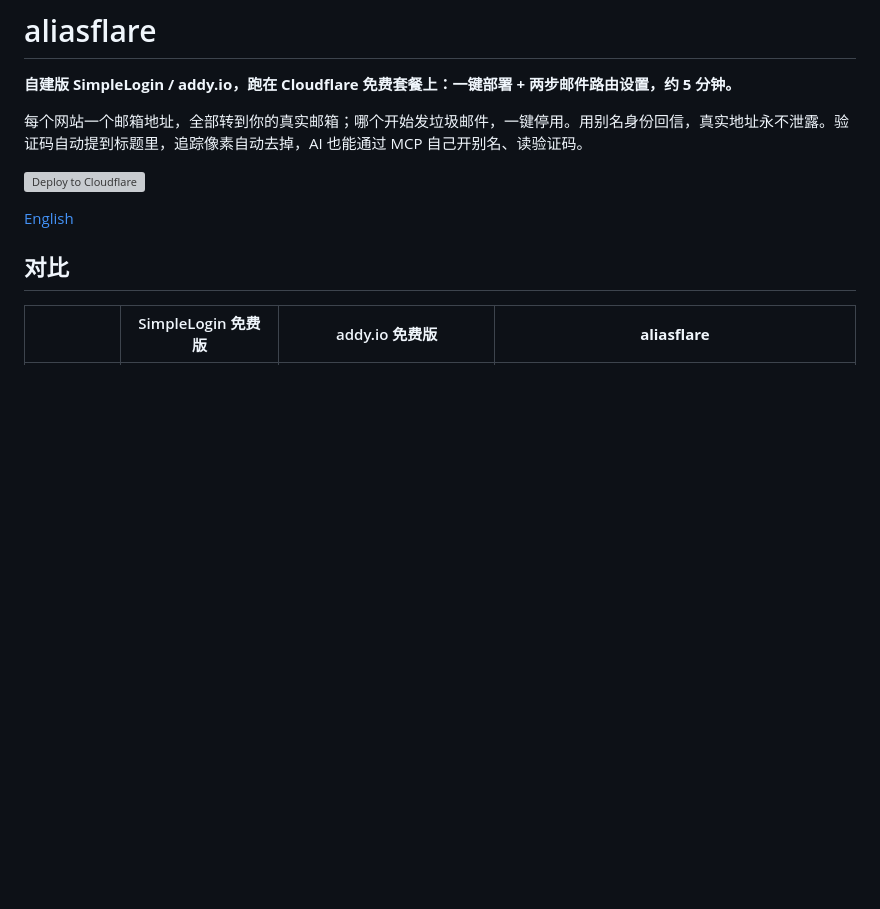
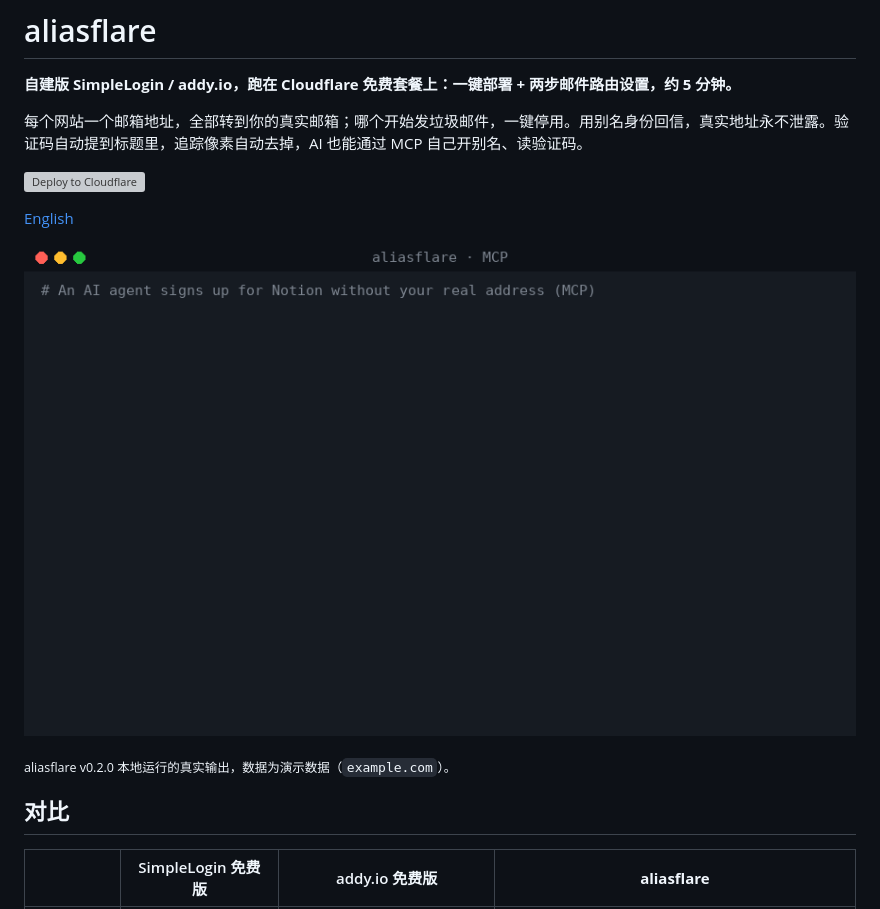
Before and after one commit to charleswei118/aliasflare, a Markdown page: README.zh-CN.md, the part around the change. GitHub-like rendering; pictures changed too: docs/demo.gif (added); blank space fills up the shorter version; grey boxes are pictures that could not be loaded.

Commit message:
docs: add demo GIF to README

```diff
--- a/README.zh-CN.md
+++ b/README.zh-CN.md
@@ -7,6 +7,10 @@
 [![Deploy to Cloudflare](https://deploy.workers.cloudflare.com/button)](https://deploy.workers.cloudflare.com/?url=https://github.com/charleswei118/aliasflare)
 
 [English](README.md)
+
+![aliasflare 演示：智能体创建别名、读取验证码、再关闭别名](docs/demo.gif)
+
+<sub>aliasflare v0.2.0 本地运行的真实输出，数据为演示数据（`example.com`）。</sub>
 
 ## 对比
 
```
Also changed, not shown: README.md (+4 -0 lines).
